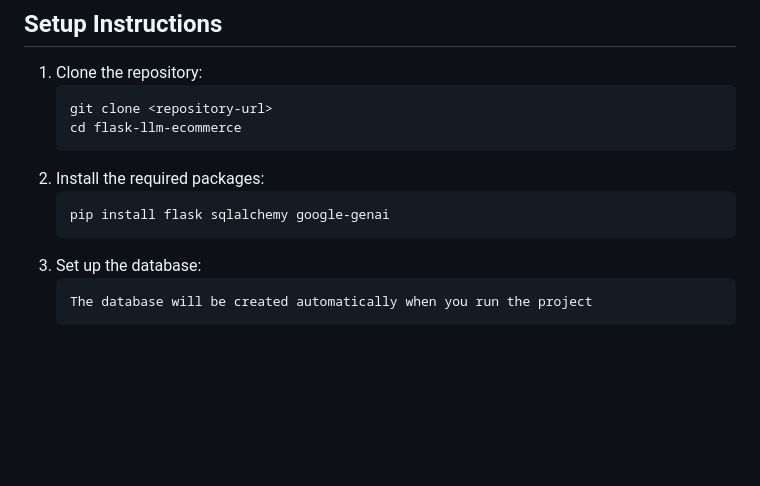
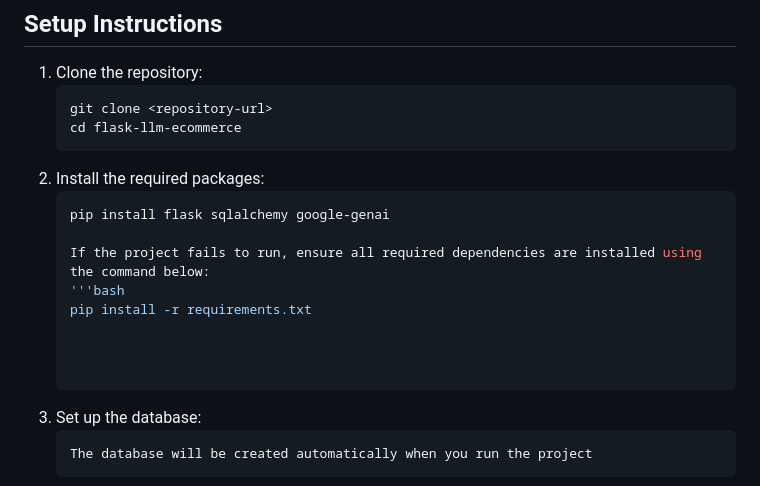
Before and after one commit to lzrwilliam/MarketPlacePlatform-using-LLM, a Markdown page: README.md, the part around the change. Drawn GitHub-style; blank space fills up the shorter version.

````diff
--- a/README.md
+++ b/README.md
@@ -37,6 +37,13 @@ This is a web-based e-commerce platform built using Flask and SQLAlchemy, with i
 2. Install the required packages:
    ```bash
    pip install flask sqlalchemy google-genai
+
+   If the project fails to run, ensure all required dependencies are installed using the command below:
+   '''bash
+   pip install -r requirements.txt
+
+
+
    ```
 3. Set up the database:
    ```bash
````
